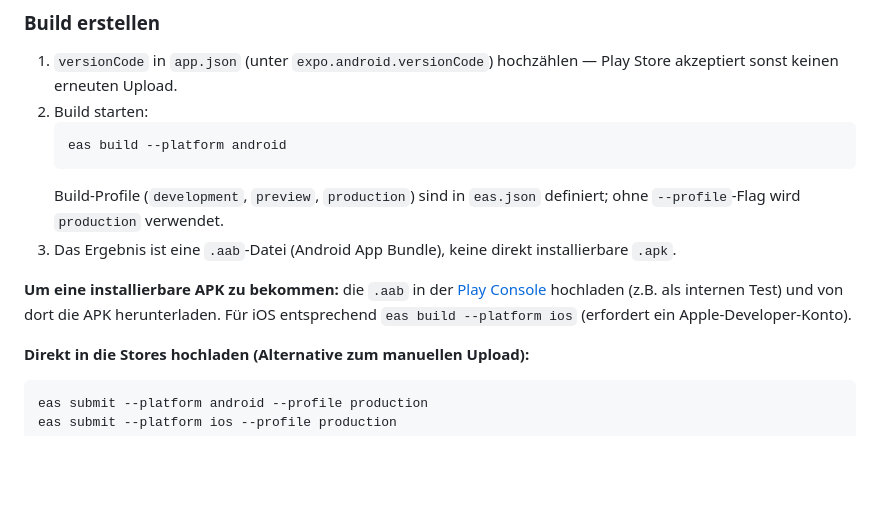
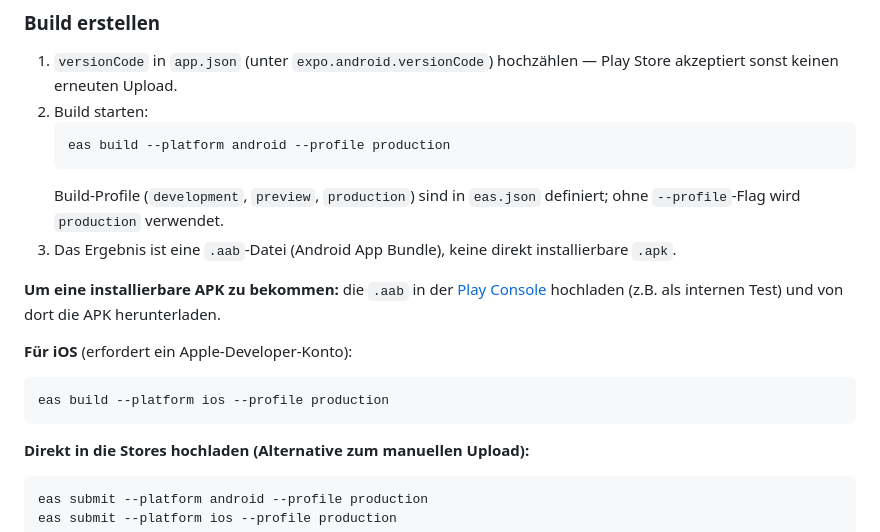
Before and after one commit to richardbendler/Spiele-App, a Markdown page: Game_RN/README.md, the part around the change. GitHub-like rendering; blank space fills up the shorter version.

Commit message:
docs: iOS-Build-Befehl in README explizit als Code-Block ergaenzen
eas build --platform ios stand bisher nur im Fliesstext ohne
--profile production, waehrend der Android-Befehl direkt darueber
schon einen eigenen Code-Block hatte. Jetzt symmetrisch dokumentiert.

````diff
--- a/Game_RN/README.md
+++ b/Game_RN/README.md
@@ -67,12 +67,17 @@ Falls PowerShell die Ausführung von Skripten verweigert ("Datei kann nicht gela
 1. `versionCode` in `app.json` (unter `expo.android.versionCode`) hochzählen — Play Store akzeptiert sonst keinen erneuten Upload.
 2. Build starten:
    ```powershell
-   eas build --platform android
+   eas build --platform android --profile production
    ```
    Build-Profile (`development`, `preview`, `production`) sind in `eas.json` definiert; ohne `--profile`-Flag wird `production` verwendet.
 3. Das Ergebnis ist eine `.aab`-Datei (Android App Bundle), keine direkt installierbare `.apk`.
 
-**Um eine installierbare APK zu bekommen:** die `.aab` in der [Play Console](https://play.google.com/console) hochladen (z.B. als internen Test) und von dort die APK herunterladen. Für iOS entsprechend `eas build --platform ios` (erfordert ein Apple-Developer-Konto).
+**Um eine installierbare APK zu bekommen:** die `.aab` in der [Play Console](https://play.google.com/console) hochladen (z.B. als internen Test) und von dort die APK herunterladen.
+
+**Für iOS** (erfordert ein Apple-Developer-Konto):
+```powershell
+eas build --platform ios --profile production
+```
 
 **Direkt in die Stores hochladen (Alternative zum manuellen Upload):**
 ```powershell
````
